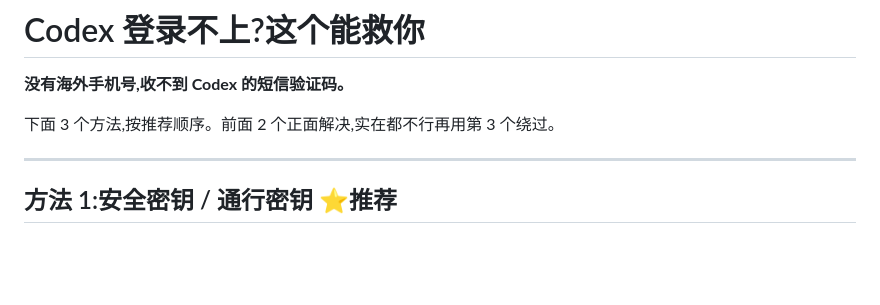
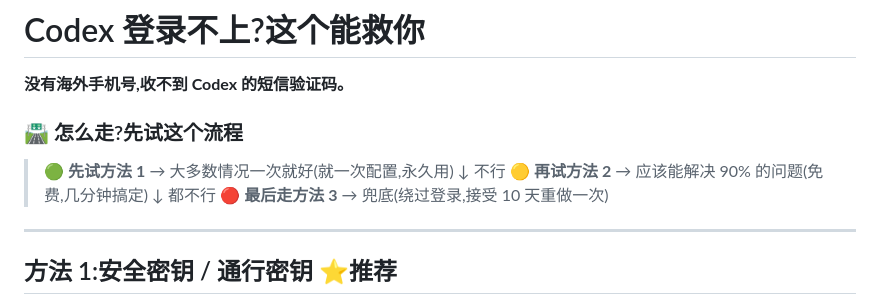
Before and after one commit to whackw-kali/codex-bypass-login, a Markdown page: README.md, the part around the change. Drawn GitHub-style; blank space fills up the shorter version.

Commit message:
docs: 开头加决策树引导(先方法1 → 不行方法2 → 还不行方法3)

```diff
--- a/README.md
+++ b/README.md
@@ -2,7 +2,13 @@
 
 **没有海外手机号,收不到 Codex 的短信验证码。**
 
-下面 3 个方法,按推荐顺序。前面 2 个正面解决,实在都不行再用第 3 个绕过。
+### 🛣️ 怎么走?先试这个流程
+
+> 🟢 **先试方法 1** → 大多数情况一次就好(就一次配置,永久用)
+> ↓ 不行
+> 🟡 **再试方法 2** → 应该能解决 90% 的问题(免费,几分钟搞定)
+> ↓ 都不行
+> 🔴 **最后走方法 3** → 兜底(绕过登录,接受 10 天重做一次)
 
 ---
 
```
